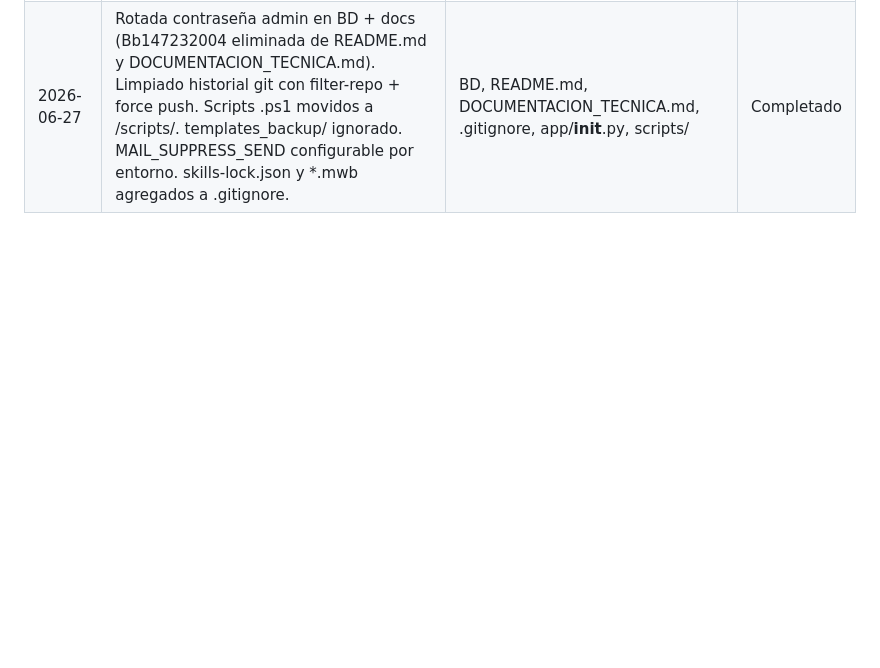
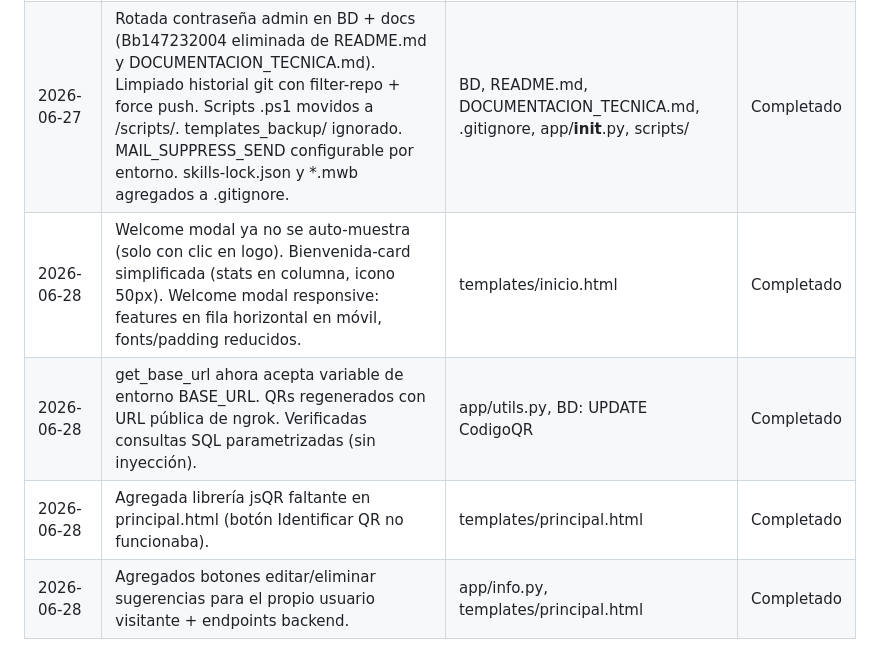
Before and after one commit to Brayitahan/VerdeQR, a Markdown page: AGENTS.md, the part around the change. Rendered like a GitHub page; blank space fills up the shorter version.

Commit message:
docs: bitácora - jsQR, editar/eliminar sugerencias

```diff
--- a/AGENTS.md
+++ b/AGENTS.md
@@ -49,3 +49,7 @@
 | 2026-06-27 | Agregada tarjeta de bienvenida cerrable en inicio.html (público sin login). Responsive mobile: compactada a layout horizontal con X visible, stats ocultos, párrafo oculto, padding mínimo. Verificada con Touchpoint + Brave (414x896). | templates/inicio.html | Completado |
 | 2026-06-27 | Agregado responsive CSS para welcome modal en móvil (padding reducido, fonts más pequeños, decoraciones ocultas, breakpoint 400px). Compactada bienvenida-card con X más visible. | templates/inicio.html | Completado |
 | 2026-06-27 | Rotada contraseña admin en BD + docs (Bb147232004 eliminada de README.md y DOCUMENTACION_TECNICA.md). Limpiado historial git con filter-repo + force push. Scripts .ps1 movidos a /scripts/. templates_backup/ ignorado. MAIL_SUPPRESS_SEND configurable por entorno. skills-lock.json y *.mwb agregados a .gitignore. | BD, README.md, DOCUMENTACION_TECNICA.md, .gitignore, app/__init__.py, scripts/ | Completado |
+| 2026-06-28 | Welcome modal ya no se auto-muestra (solo con clic en logo). Bienvenida-card simplificada (stats en columna, icono 50px). Welcome modal responsive: features en fila horizontal en móvil, fonts/padding reducidos. | templates/inicio.html | Completado |
+| 2026-06-28 | get_base_url ahora acepta variable de entorno BASE_URL. QRs regenerados con URL pública de ngrok. Verificadas consultas SQL parametrizadas (sin inyección). | app/utils.py, BD: UPDATE CodigoQR | Completado |
+| 2026-06-28 | Agregada librería jsQR faltante en principal.html (botón Identificar QR no funcionaba). | templates/principal.html | Completado |
+| 2026-06-28 | Agregados botones editar/eliminar sugerencias para el propio usuario visitante + endpoints backend. | app/info.py, templates/principal.html | Completado |
```
